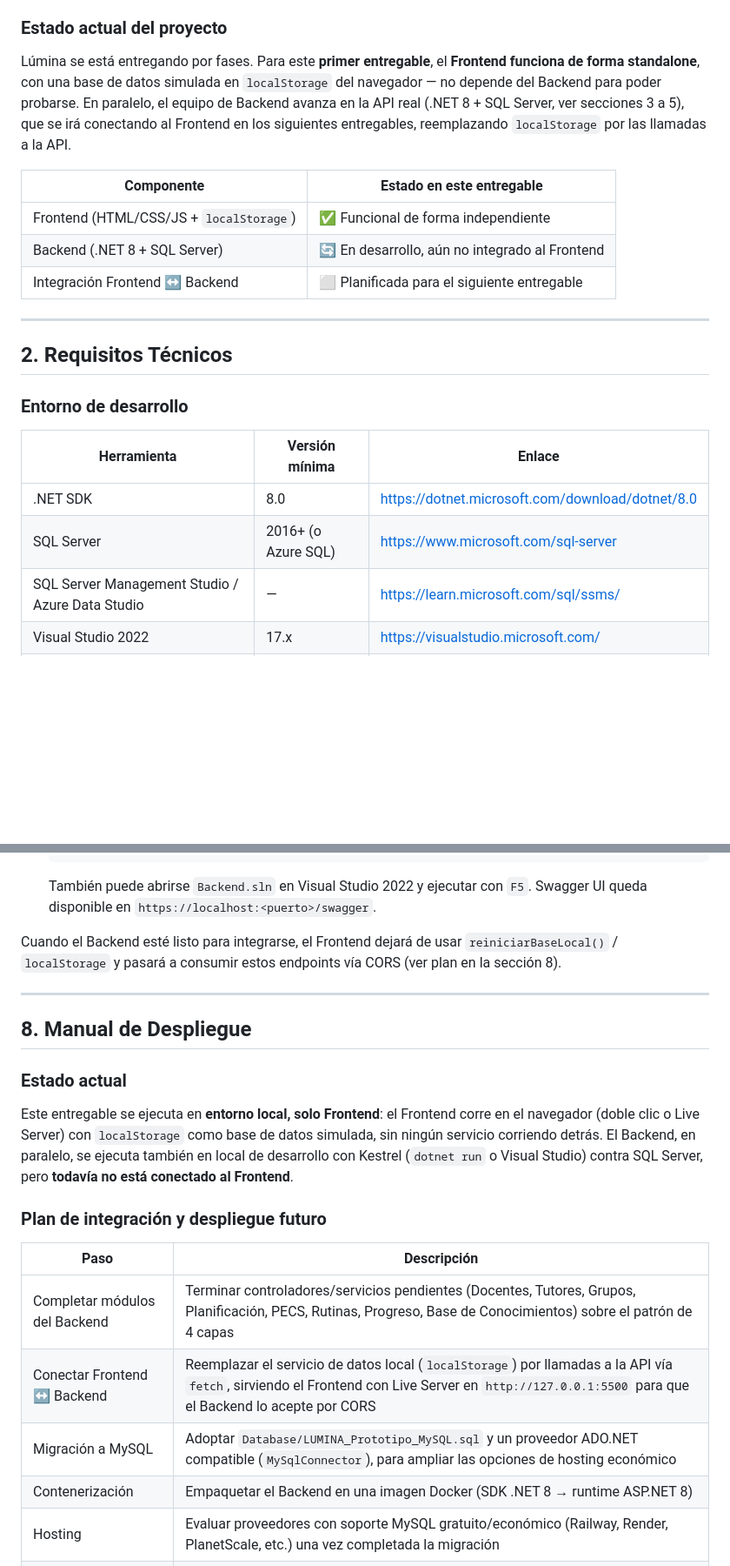
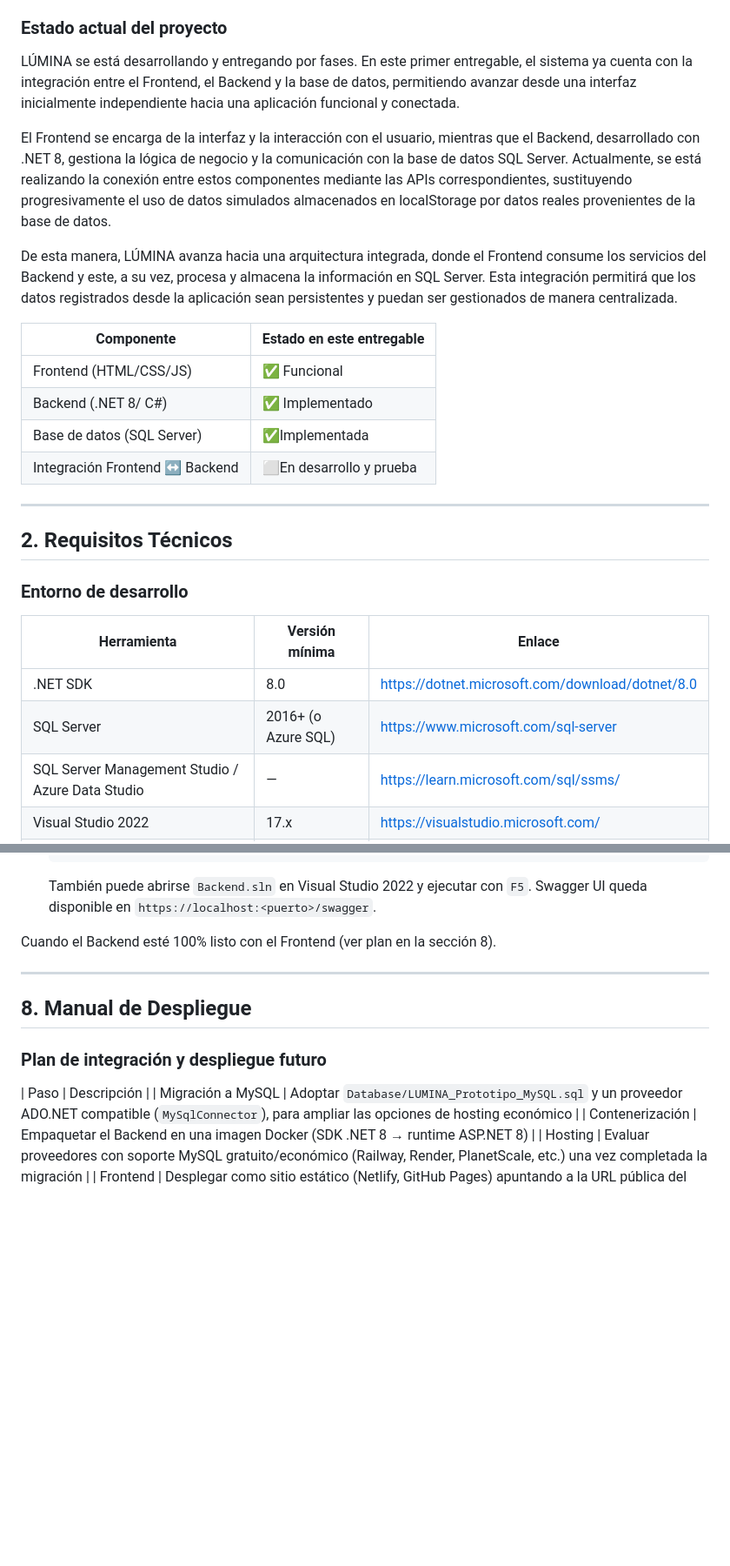
Before and after one commit to Israel1of1/Lumina, a Markdown page: README.md, 2 parts joined by grey strips. Shown at 87% size. Rendered like a GitHub page; blank space fills up the shorter version.

````diff
--- a/README.md
+++ b/README.md
@@ -60,13 +60,18 @@ El acompañamiento educativo de un estudiante con TEA requiere comunicación cer
 
 ### Estado actual del proyecto
 
-Lúmina se está entregando por fases. Para este **primer entregable**, el **Frontend funciona de forma standalone**, con una base de datos simulada en `localStorage` del navegador — no depende del Backend para poder probarse. En paralelo, el equipo de Backend avanza en la API real (.NET 8 + SQL Server, ver secciones 3 a 5), que se irá conectando al Frontend en los siguientes entregables, reemplazando `localStorage` por las llamadas a la API.
+LÚMINA se está desarrollando y entregando por fases. En este primer entregable, el sistema ya cuenta con la integración entre el Frontend, el Backend y la base de datos, permitiendo avanzar desde una interfaz inicialmente independiente hacia una aplicación funcional y conectada.
+
+El Frontend se encarga de la interfaz y la interacción con el usuario, mientras que el Backend, desarrollado con .NET 8, gestiona la lógica de negocio y la comunicación con la base de datos SQL Server. Actualmente, se está realizando la conexión entre estos componentes mediante las APIs correspondientes, sustituyendo progresivamente el uso de datos simulados almacenados en localStorage por datos reales provenientes de la base de datos.
+
+De esta manera, LÚMINA avanza hacia una arquitectura integrada, donde el Frontend consume los servicios del Backend y este, a su vez, procesa y almacena la información en SQL Server. Esta integración permitirá que los datos registrados desde la aplicación sean persistentes y puedan ser gestionados de manera centralizada.
 
 | Componente | Estado en este entregable |
 |---|---|
-| Frontend (HTML/CSS/JS + `localStorage`) | ✅ Funcional de forma independiente |
-| Backend (.NET 8 + SQL Server) | 🔄 En desarrollo, aún no integrado al Frontend |
-| Integración Frontend ↔ Backend | ⬜ Planificada para el siguiente entregable |
+| Frontend (HTML/CSS/JS) | ✅ Funcional |
+| Backend (.NET 8/ C#) | ✅ Implementado |
+| Base de datos (SQL Server)| ✅Implementada |
+| Integración Frontend ↔ Backend | ⬜En desarrollo y prueba|
 
 ---
 
@@ -77,7 +82,7 @@ Lúmina se está entregando por fases. Para este **primer entregable**, el **Fro
 | Herramienta | Versión mínima | Enlace |
 |---|---|---|
 | .NET SDK | 8.0 | https://dotnet.microsoft.com/download/dotnet/8.0 |
-| SQL Server | 2016+ (o Azure SQL) | https://www.microsoft.com/sql-server |
+| SQL Server | 2016+ (o Azure SQL)| https://www.microsoft.com/sql-server |
 | SQL Server Management Studio / Azure Data Studio | — | https://learn.microsoft.com/sql/ssms/ |
 | Visual Studio 2022 | 17.x | https://visualstudio.microsoft.com/ |
 | Git | 2.x | https://git-scm.com/ |
@@ -406,22 +394,14 @@ Estos pasos son para quien quiera correr la API que se está construyendo en par
    ```
    También puede abrirse `Backend.sln` en Visual Studio 2022 y ejecutar con `F5`. Swagger UI queda disponible en `https://localhost:<puerto>/swagger`.
 
-Cuando el Backend esté listo para integrarse, el Frontend dejará de usar `reiniciarBaseLocal()` / `localStorage` y pasará a consumir estos endpoints vía CORS (ver plan en la sección 8).
+Cuando el Backend esté 100% listo con el Frontend (ver plan en la sección 8).
 
 ---
 
 ## 8. Manual de Despliegue
-
-### Estado actual
-
-Este entregable se ejecuta en **entorno local, solo Frontend**: el Frontend corre en el navegador (doble clic o Live Server) con `localStorage` como base de datos simulada, sin ningún servicio corriendo detrás. El Backend, en paralelo, se ejecuta también en local de desarrollo con Kestrel (`dotnet run` o Visual Studio) contra SQL Server, pero **todavía no está conectado al Frontend**.
-
 ### Plan de integración y despliegue futuro
 
 | Paso | Descripción |
-|---|---|
-| Completar módulos del Backend | Terminar controladores/servicios pendientes (Docentes, Tutores, Grupos, Planificación, PECS, Rutinas, Progreso, Base de Conocimientos) sobre el patrón de 4 capas |
-| Conectar Frontend ↔ Backend | Reemplazar el servicio de datos local (`localStorage`) por llamadas a la API vía `fetch`, sirviendo el Frontend con Live Server en `http://127.0.0.1:5500` para que el Backend lo acepte por CORS |
 | Migración a MySQL | Adoptar `Database/LUMINA_Prototipo_MySQL.sql` y un proveedor ADO.NET compatible (`MySqlConnector`), para ampliar las opciones de hosting económico |
 | Contenerización | Empaquetar el Backend en una imagen Docker (SDK .NET 8 → runtime ASP.NET 8) |
 | Hosting | Evaluar proveedores con soporte MySQL gratuito/económico (Railway, Render, PlanetScale, etc.) una vez completada la migración |
````
Also changed, not shown: other parts of README.md (+22 -39 lines).
